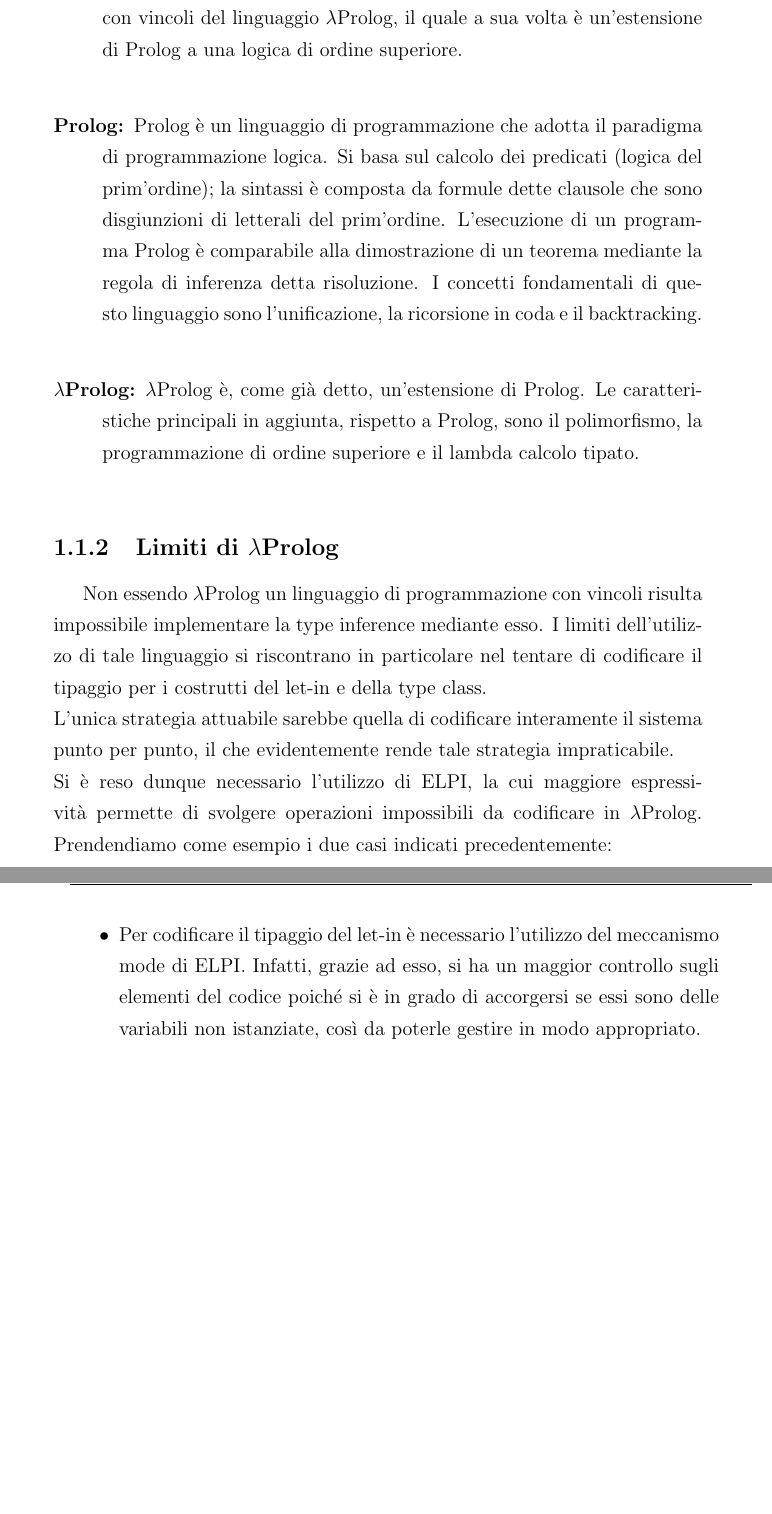
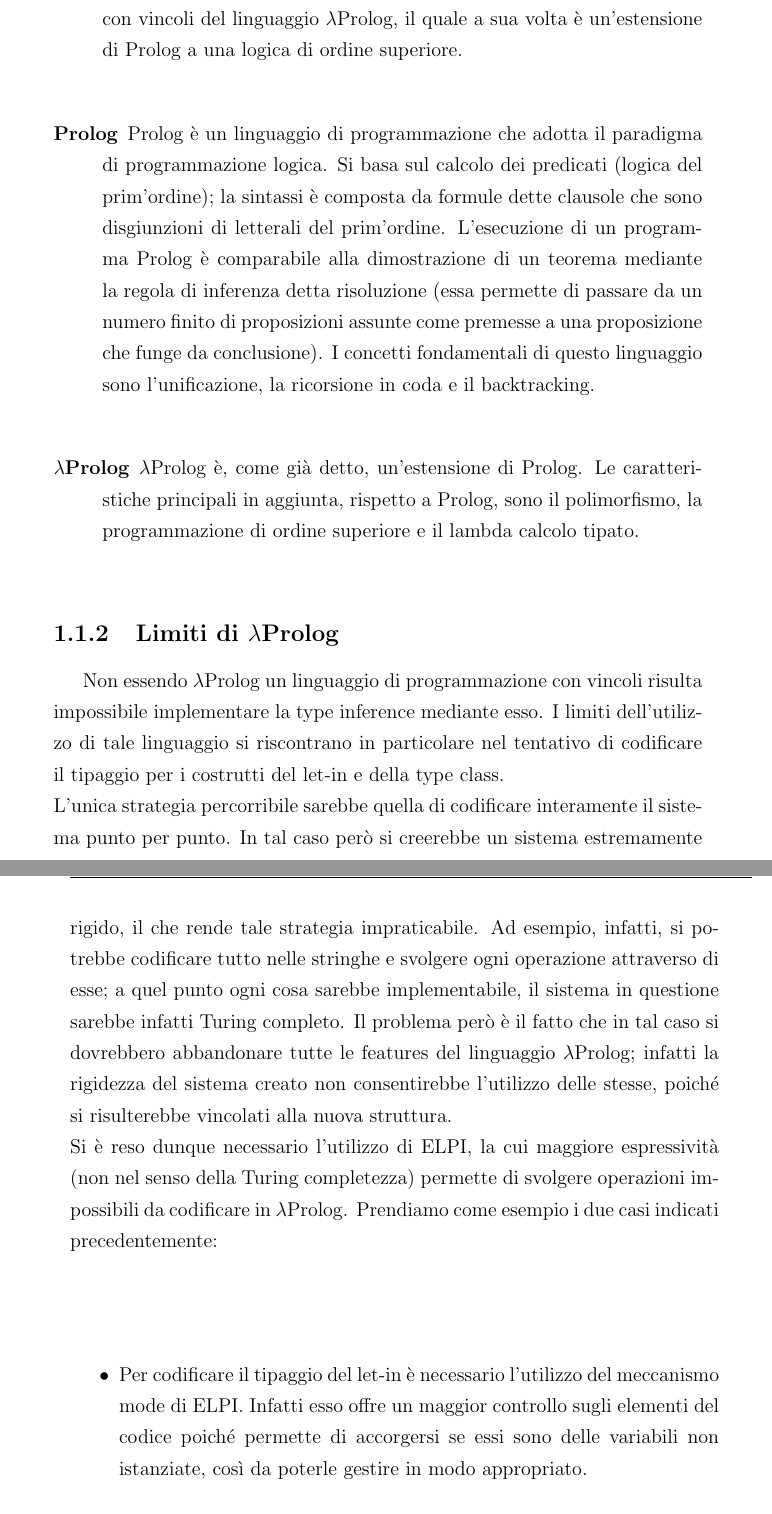
Before and after one commit to danielepolidori/HaskellImplementationInELPI, a LaTeX document (tesi/corpo_tesi.tex): two parts of pages 4 and 5 of 11, joined at a grey line, cut so that both start at the same text, the shorter picture padded with empty space. Compiled offline with pdfLaTeX.

Commit message:
introduzione tesi

```diff
--- a/tesi/corpo_tesi.tex
+++ b/tesi/corpo_tesi.tex
@@ -74,19 +74,19 @@ Il lavoro da me svolto consiste nell'implementazione dell'algoritmo di type infe
 Iniziamo questa trattazione ponendo alcune basi. Esse faciliteranno la comprensione degli argomenti successivi.\\
 
 \begin{description}
- \item[Haskell:] Haskell è un linguaggio di programmazione che adotta il paradigma di programmazione funzionale. Al suo interno è presente il lambda calcolo e il meccanismo delle type class; è presente inoltre una parte più ampia che corrisponde alle librerie.\\
- \item[Type inference:] La type inference è il rilevamento automatico del tipo di dato di un'espressione in un linguaggio di programmazione. La capacità di dedurre i tipi automaticamente semplifica molte attività di programmazione, lasciando il programmatore libero di omettere le annotazioni sui tipi pur consentendo il type check.\\
- \item[ELPI:] ELPI è un linguaggio di programmazione logico. Esso è un'estensione con vincoli del linguaggio $\lambda$Prolog, il quale a sua volta è un'estensione di Prolog a una logica di ordine superiore.\\
- \item[Prolog:] Prolog è un linguaggio di programmazione che adotta il paradigma di programmazione logica. Si basa sul calcolo dei predicati (logica del prim'ordine); la sintassi è composta da formule dette clausole che sono disgiunzioni di letterali del prim'ordine. L'esecuzione di un programma Prolog è comparabile alla dimostrazione di un teorema mediante la regola di inferenza detta risoluzione. I concetti fondamentali di questo linguaggio sono l'unificazione, la ricorsione in coda e il backtracking.\\
- \item[$\lambda$Prolog:] $\lambda$Prolog è, come già detto, un'estensione di Prolog. Le caratteristiche principali in aggiunta, rispetto a Prolog, sono il polimorfismo, la programmazione di ordine superiore e il lambda calcolo tipato.\\
+ \item[Haskell] Haskell è un linguaggio di programmazione che adotta il paradigma di programmazione funzionale. Al suo interno è presente il lambda calcolo e il meccanismo delle type class; è presente inoltre una parte più ampia che corrisponde alle librerie.\\
+ \item[Type inference] La type inference è il rilevamento automatico del tipo di dato di un'espressione in un linguaggio di programmazione. La capacità di dedurre i tipi automaticamente semplifica molte attività di programmazione, lasciando il programmatore libero di omettere le annotazioni sui tipi pur consentendo il type check.\\
+ \item[ELPI] ELPI è un linguaggio di programmazione logico. Esso è un'estensione con vincoli del linguaggio $\lambda$Prolog, il quale a sua volta è un'estensione di Prolog a una logica di ordine superiore.\\
+ \item[Prolog] Prolog è un linguaggio di programmazione che adotta il paradigma di programmazione logica. Si basa sul calcolo dei predicati (logica del prim'ordine); la sintassi è composta da formule dette clausole che sono disgiunzioni di letterali del prim'ordine. L'esecuzione di un programma Prolog è comparabile alla dimostrazione di un teorema mediante la regola di inferenza detta risoluzione (essa permette di passare da un numero finito di proposizioni assunte come premesse a una proposizione che funge da conclusione). I concetti fondamentali di questo linguaggio sono l'unificazione, la ricorsione in coda e il backtracking.\\
+ \item[$\lambda$Prolog] $\lambda$Prolog è, come già detto, un'estensione di Prolog. Le caratteristiche principali in aggiunta, rispetto a Prolog, sono il polimorfismo, la programmazione di ordine superiore e il lambda calcolo tipato.\\
 \end{description}
 
 \subsection{Limiti di $\lambda$Prolog}
-Non essendo $\lambda$Prolog un linguaggio di programmazione con vincoli risulta impossibile implementare la type inference mediante esso. I limiti dell'utilizzo di tale linguaggio si riscontrano in particolare nel tentare di codificare il tipaggio per i costrutti del let-in e della type class.\\
-L'unica strategia attuabile sarebbe quella di codificare interamente il sistema punto per punto, il che evidentemente rende tale strategia impraticabile.\\
-Si è reso dunque necessario l'utilizzo di ELPI, la cui maggiore espressività permette di svolgere operazioni impossibili da codificare in $\lambda$Prolog. Prendendiamo come esempio i due casi indicati precedentemente:
+Non essendo $\lambda$Prolog un linguaggio di programmazione con vincoli risulta impossibile implementare la type inference mediante esso. I limiti dell'utilizzo di tale linguaggio si riscontrano in particolare nel tentativo di codificare il tipaggio per i costrutti del let-in e della type class.\\
+L'unica strategia percorribile sarebbe quella di codificare interamente il sistema punto per punto. In tal caso però si creerebbe un sistema estremamente rigido, il che rende tale strategia impraticabile. Ad esempio, infatti, si potrebbe codificare tutto nelle stringhe e svolgere ogni operazione attraverso di esse; a quel punto ogni cosa sarebbe implementabile, il sistema in questione sarebbe infatti Turing completo. Il problema però è il fatto che in tal caso si dovrebbero abbandonare tutte le features del linguaggio $\lambda$Prolog; infatti la rigidezza del sistema creato non consentirebbe l'utilizzo delle stesse, poiché si risulterebbe vincolati alla nuova struttura.\\
+Si è reso dunque necessario l'utilizzo di ELPI, la cui maggiore espressività (non nel senso della Turing completezza) permette di svolgere operazioni impossibili da codificare in $\lambda$Prolog. Prendiamo come esempio i due casi indicati precedentemente:
 \begin{itemize}
- \item Per codificare il tipaggio del let-in è necessario l'utilizzo del meccanismo mode di ELPI. Infatti, grazie ad esso, si ha un maggior controllo sugli elementi del codice poiché si è in grado di accorgersi se essi sono delle variabili non istanziate, così da poterle gestire in modo appropriato.
+ \item Per codificare il tipaggio del let-in è necessario l'utilizzo del meccanismo mode di ELPI. Infatti esso offre un maggior controllo sugli elementi del codice poiché permette di accorgersi se essi sono delle variabili non istanziate, così da poterle gestire in modo appropriato.
  \item Per codificare il tipaggio della type class è necessario l'utilizzo dei vincoli. Infatti questi possono sussistere anche non totalmente istanziati e quindi permettono, ad esempio, di fissare l'obbligo di appartenenza di una variabile di tipo non istanziata ad un'istanza di type class.
 \end{itemize}
 Entrambi i requisiti sono caratteristiche presenti in ELPI ma non in $\lambda$Prolog. Risulta dunque evidente la necessità di utilizzare ELPI come linguaggio di programmazione per poter raggiungere lo scopo prefissato.
```
Also changed, not shown: tesi/corpo_tesi.pdf, tesi/corpo_tesi.tex (2 more changed lines).
